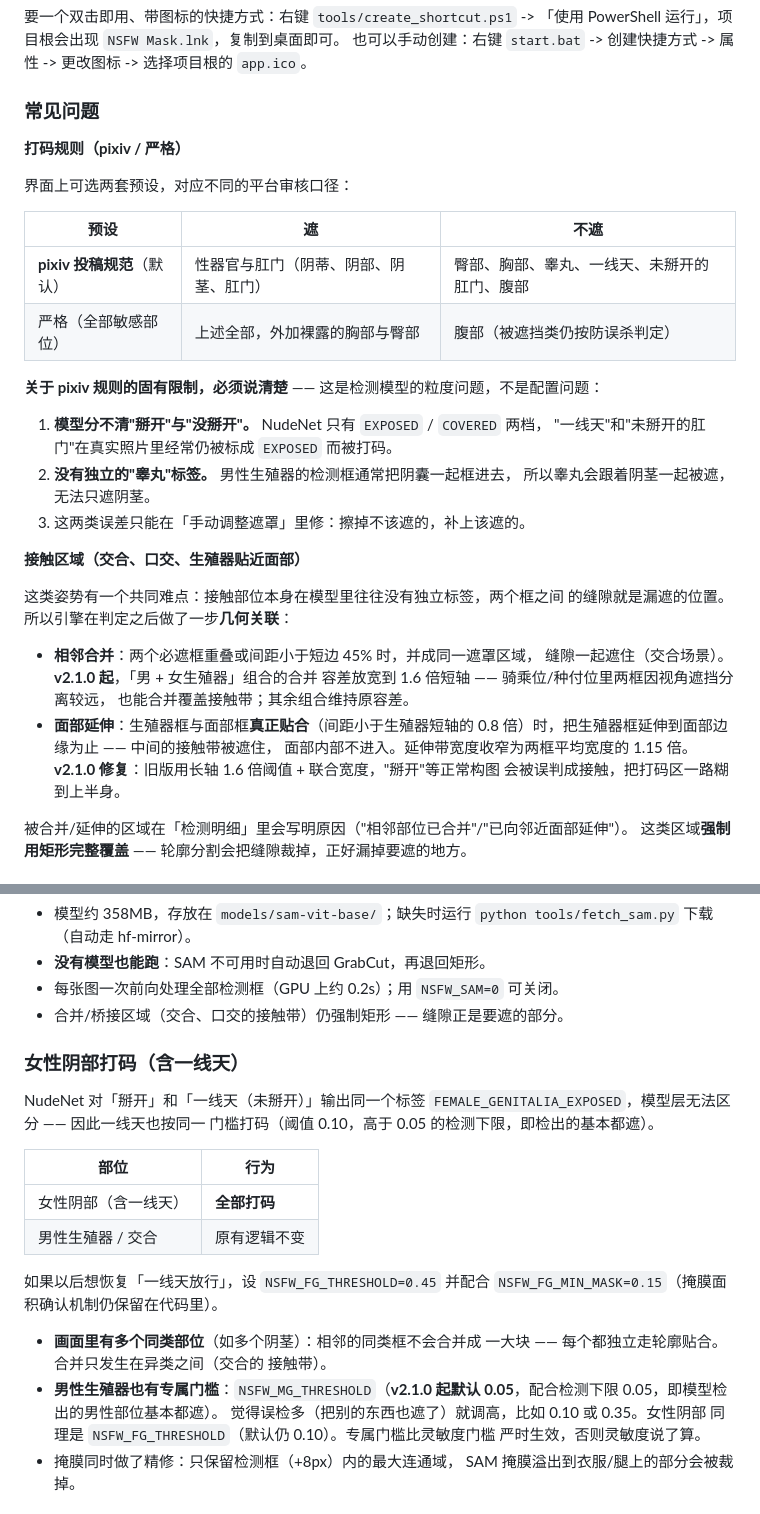
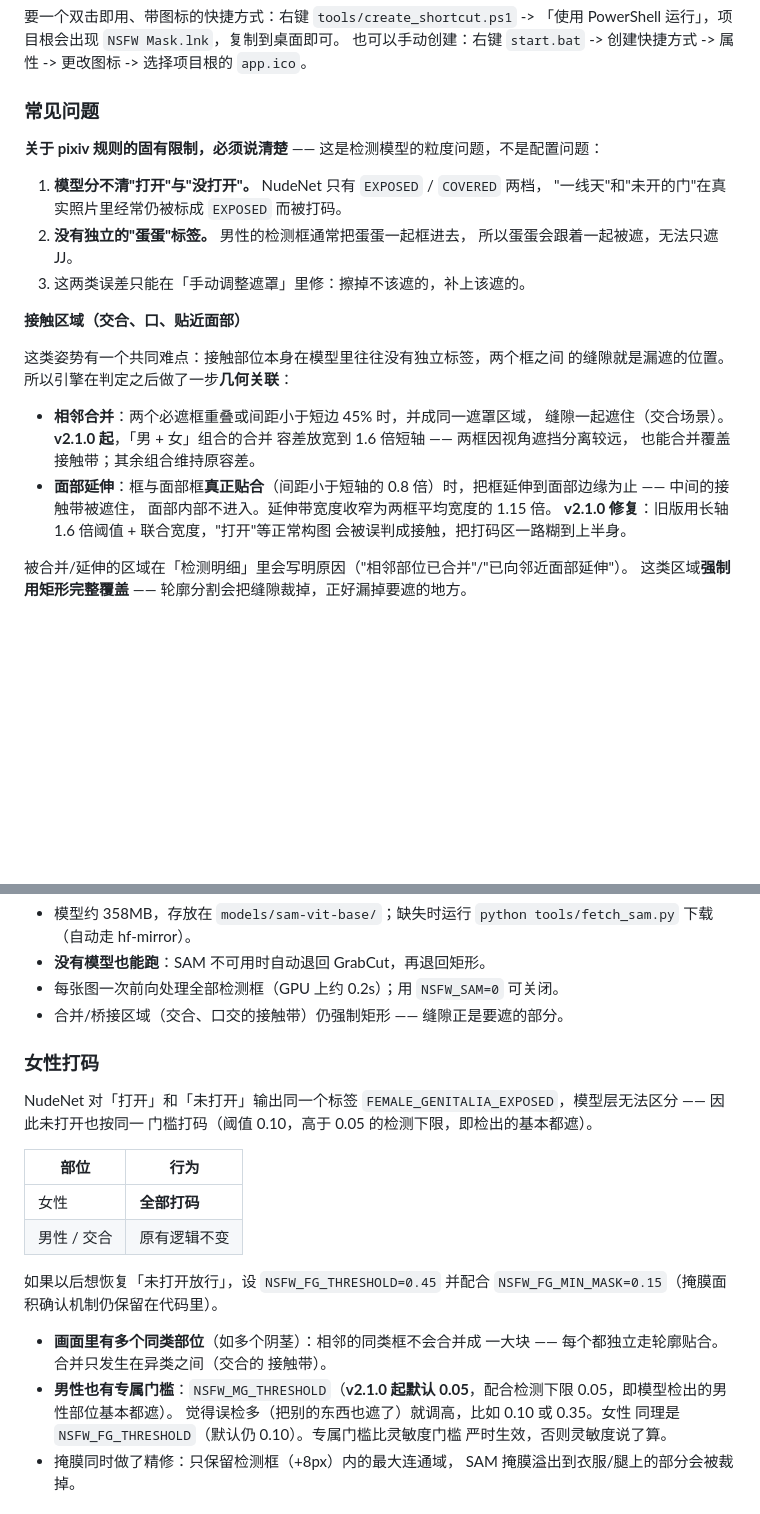
Before and after one commit to yumng666/NSFW-Mask, a Markdown page: README.md, 2 parts joined by grey strips. Rendered like a GitHub page; blank space fills up the shorter version.

Commit message:
Revise README for clarity on masking rules
Updated terminology and descriptions in the README for clarity and consistency regarding model detection rules and masking thresholds.

```diff
--- a/README.md
+++ b/README.md
@@ -202,36 +202,27 @@ export HF_ENDPOINT=https://hf-mirror.com
 
 ### 常见问题
 
-**打码规则（pixiv / 严格）**
-
-界面上可选两套预设，对应不同的平台审核口径：
-
-| 预设 | 遮 | 不遮 |
-|---|---|---|
-| **pixiv 投稿规范**（默认） | 性器官与肛门（阴蒂、阴部、阴茎、肛门） | 臀部、胸部、睾丸、一线天、未掰开的肛门、腹部 |
-| 严格（全部敏感部位） | 上述全部，外加裸露的胸部与臀部 | 腹部（被遮挡类仍按防误杀判定） |
-
 **关于 pixiv 规则的固有限制，必须说清楚** —— 这是检测模型的粒度问题，不是配置问题：
 
-1. **模型分不清"掰开"与"没掰开"。** NudeNet 只有 `EXPOSED` / `COVERED` 两档，
-   "一线天"和"未掰开的肛门"在真实照片里经常仍被标成 `EXPOSED` 而被打码。
-2. **没有独立的"睾丸"标签。** 男性生殖器的检测框通常把阴囊一起框进去，
-   所以睾丸会跟着阴茎一起被遮，无法只遮阴茎。
+1. **模型分不清"打开"与"没打开"。** NudeNet 只有 `EXPOSED` / `COVERED` 两档，
+   "一线天"和"未开的门"在真实照片里经常仍被标成 `EXPOSED` 而被打码。
+2. **没有独立的"蛋蛋"标签。** 男性的检测框通常把蛋蛋一起框进去，
+   所以蛋蛋会跟着一起被遮，无法只遮JJ。
 3. 这两类误差只能在「手动调整遮罩」里修：擦掉不该遮的，补上该遮的。
 
-**接触区域（交合、口交、生殖器贴近面部）**
+**接触区域（交合、口、贴近面部）**
 
 这类姿势有一个共同难点：接触部位本身在模型里往往没有独立标签，两个框之间
 的缝隙就是漏遮的位置。所以引擎在判定之后做了一步**几何关联**：
 
 - **相邻合并**：两个必遮框重叠或间距小于短边 45% 时，并成同一遮罩区域，
-  缝隙一起遮住（交合场景）。**v2.1.0 起**，「男 + 女生殖器」组合的合并
-  容差放宽到 1.6 倍短轴 —— 骑乘位/种付位里两框因视角遮挡分离较远，
+  缝隙一起遮住（交合场景）。**v2.1.0 起**，「男 + 女」组合的合并
+  容差放宽到 1.6 倍短轴 —— 两框因视角遮挡分离较远，
   也能合并覆盖接触带；其余组合维持原容差。
-- **面部延伸**：生殖器框与面部框**真正贴合**（间距小于生殖器短轴的
-  0.8 倍）时，把生殖器框延伸到面部边缘为止 —— 中间的接触带被遮住，
+- **面部延伸**：框与面部框**真正贴合**（间距小于短轴的
+  0.8 倍）时，把框延伸到面部边缘为止 —— 中间的接触带被遮住，
   面部内部不进入。延伸带宽度收窄为两框平均宽度的 1.15 倍。
-  **v2.1.0 修复**：旧版用长轴 1.6 倍阈值 + 联合宽度，"掰开"等正常构图
+  **v2.1.0 修复**：旧版用长轴 1.6 倍阈值 + 联合宽度，"打开"等正常构图
   会被误判成接触，把打码区一路糊到上半身。
 
 被合并/延伸的区域在「检测明细」里会写明原因（"相邻部位已合并"/"已向邻近面部延伸"）。
@@ -281,26 +272,26 @@ Windows 上 CUDA DLL 通常装不进系统 PATH —— 程序会自动把
 - 每张图一次前向处理全部检测框（GPU 上约 0.2s）；用 `NSFW_SAM=0` 可关闭。
 - 合并/桥接区域（交合、口交的接触带）仍强制矩形 —— 缝隙正是要遮的部分。
 
-### 女性阴部打码（含一线天）
+### 女性打码
 
-NudeNet 对「掰开」和「一线天（未掰开）」输出同一个标签
-`FEMALE_GENITALIA_EXPOSED`，模型层无法区分 —— 因此一线天也按同一
+NudeNet 对「打开」和「未打开」输出同一个标签
+`FEMALE_GENITALIA_EXPOSED`，模型层无法区分 —— 因此未打开也按同一
 门槛打码（阈值 0.10，高于 0.05 的检测下限，即检出的基本都遮）。
 
 | 部位 | 行为 |
 |---|---|
-| 女性阴部（含一线天） | **全部打码** |
-| 男性生殖器 / 交合 | 原有逻辑不变 |
+| 女性 | **全部打码** |
+| 男性 / 交合 | 原有逻辑不变 |
 
-如果以后想恢复「一线天放行」，设 `NSFW_FG_THRESHOLD=0.45` 并配合
+如果以后想恢复「未打开放行」，设 `NSFW_FG_THRESHOLD=0.45` 并配合
 `NSFW_FG_MIN_MASK=0.15`（掩膜面积确认机制仍保留在代码里）。
 
 - **画面里有多个同类部位**（如多个阴茎）：相邻的同类框不会合并成
   一大块 —— 每个都独立走轮廓贴合。合并只发生在异类之间（交合的
   接触带）。
-- **男性生殖器也有专属门槛**：`NSFW_MG_THRESHOLD`（**v2.1.0 起默认
+- **男性也有专属门槛**：`NSFW_MG_THRESHOLD`（**v2.1.0 起默认
   0.05**，配合检测下限 0.05，即模型检出的男性部位基本都遮）。
-  觉得误检多（把别的东西也遮了）就调高，比如 0.10 或 0.35。女性阴部
+  觉得误检多（把别的东西也遮了）就调高，比如 0.10 或 0.35。女性
   同理是 `NSFW_FG_THRESHOLD`（默认仍 0.10）。专属门槛比灵敏度门槛
   严时生效，否则灵敏度说了算。
 - 掩膜同时做了精修：只保留检测框（+8px）内的最大连通域，
```
Also changed, not shown: other parts of README.md (+3 -3 lines).
